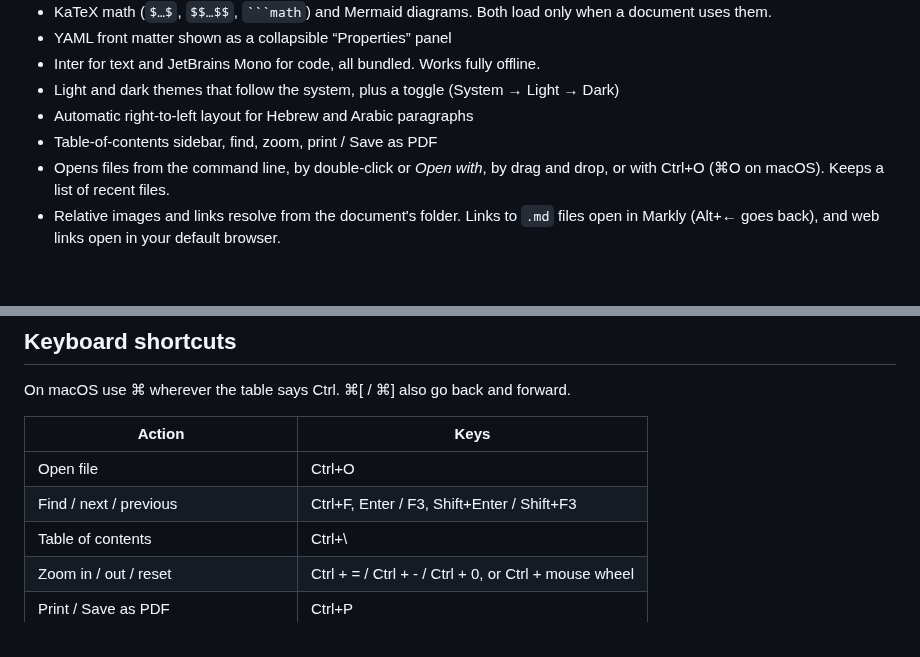
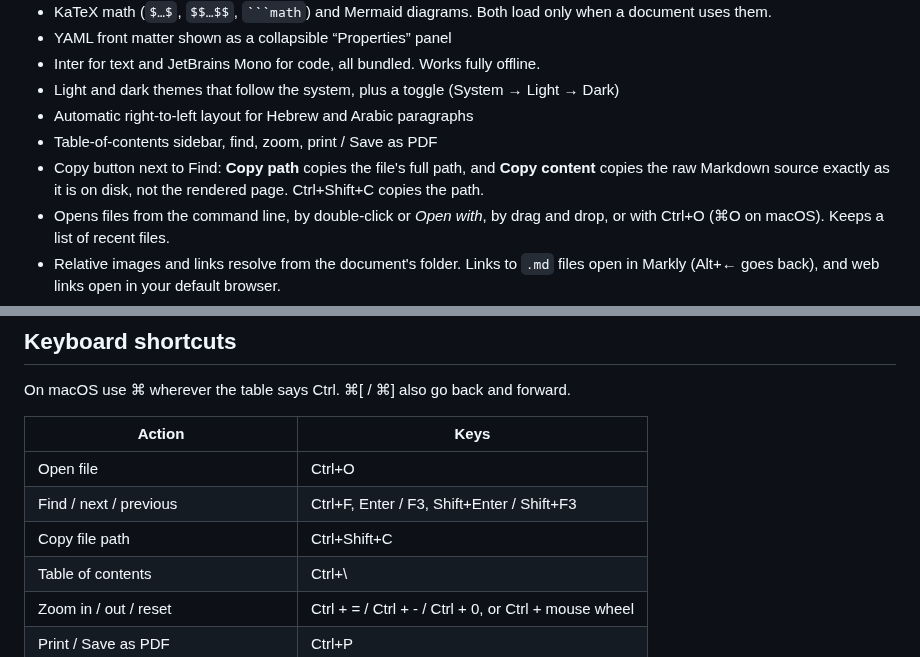
Before and after one commit to MegrelY/markly, a Markdown page: README.md, 2 parts joined by grey strips. Drawn GitHub-style; blank space fills up the shorter version.

```diff
--- a/README.md
+++ b/README.md
@@ -31,6 +32,8 @@ From the [latest release](../../releases/latest):
 - Light and dark themes that follow the system, plus a toggle (System → Light → Dark)
 - Automatic right-to-left layout for Hebrew and Arabic paragraphs
 - Table-of-contents sidebar, find, zoom, print / Save as PDF
+- Copy button next to Find: **Copy path** copies the file's full path, and **Copy content** copies the raw
+  Markdown source exactly as it is on disk, not the rendered page. Ctrl+Shift+C copies the path.
 - Opens files from the command line, by double-click or *Open with*, by drag and drop, or with Ctrl+O (⌘O on macOS). Keeps a list of recent files.
 - Relative images and links resolve from the document's folder. Links to `.md` files open in Markly
   (Alt+← goes back), and web links open in your default browser.
@@ -46,6 +49,7 @@ On macOS use ⌘ wherever the table says Ctrl. ⌘[ / ⌘] also go back and forw
 |---|---|
 | Open file | Ctrl+O |
 | Find / next / previous | Ctrl+F, Enter / F3, Shift+Enter / Shift+F3 |
+| Copy file path | Ctrl+Shift+C |
 | Table of contents | Ctrl+\ |
 | Zoom in / out / reset | Ctrl + = / Ctrl + - / Ctrl + 0, or Ctrl + mouse wheel |
 | Print / Save as PDF | Ctrl+P |
```
Also changed, not shown: other parts of README.md (+1 -0 lines), CHANGELOG.md (+11 -0 lines), docs/screenshot-copy-menu.png (added), docs/screenshot-dark.png, docs/screenshot-light.png, 5 other files.
